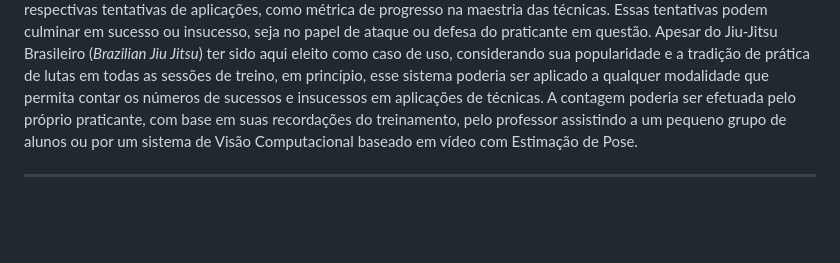
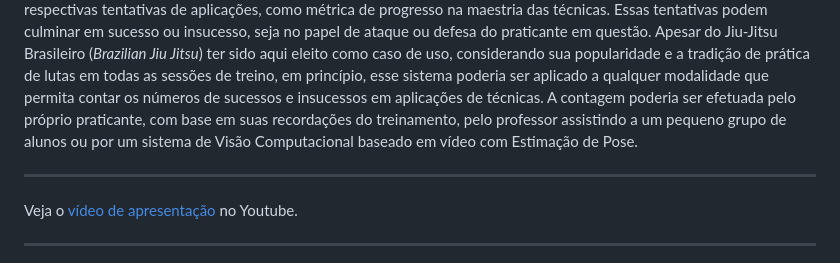
Before and after one commit to jorgejgleandro/bjj-training-log-arq-soft-frontend, a Markdown page: README.md, the part around the change. GitHub-like rendering; blank space fills up the shorter version.

Commit message:
Adding the link to the video demo

```diff
--- a/README.md
+++ b/README.md
@@ -13,6 +13,9 @@ Em particular, a análise de desempenho e domínio técnico pode ser subjetiva,
 Nesse contexto, seria muito interessante que houvesse um sistema objetivo, quantitativo, para acompanhamento do desempenho de praticantes durante sessões de treino, que pudesse ser conduzido pelo próprio praticante ou pelo professor de uma escola.
 A presente ferramenta se propõe a preencher essa lacuna, possibilitando não somente o registro gradual das técnicas aprendidas por um praticante, mas também as respectivas tentativas de aplicações, como métrica de progresso na maestria das técnicas. Essas tentativas podem culminar em sucesso ou insucesso, seja no papel de ataque ou defesa do praticante em questão.
 Apesar do Jiu-Jitsu Brasileiro (*Brazilian Jiu Jitsu*) ter sido aqui eleito como caso de uso, considerando sua popularidade e a tradição de prática de lutas em todas as sessões de treino, em princípio, esse sistema poderia ser aplicado a qualquer modalidade que permita contar os números de sucessos e insucessos em aplicações de técnicas. A contagem poderia ser efetuada pelo próprio praticante, com base em suas recordações do treinamento, pelo professor assistindo a um pequeno grupo de alunos ou por um sistema de Visão Computacional baseado em vídeo com Estimação de Pose.
+
+---
+Veja o [vídeo de apresentação](https://youtu.be/JNw1kgE5TsQ) no Youtube.
 
 ---
 
```
